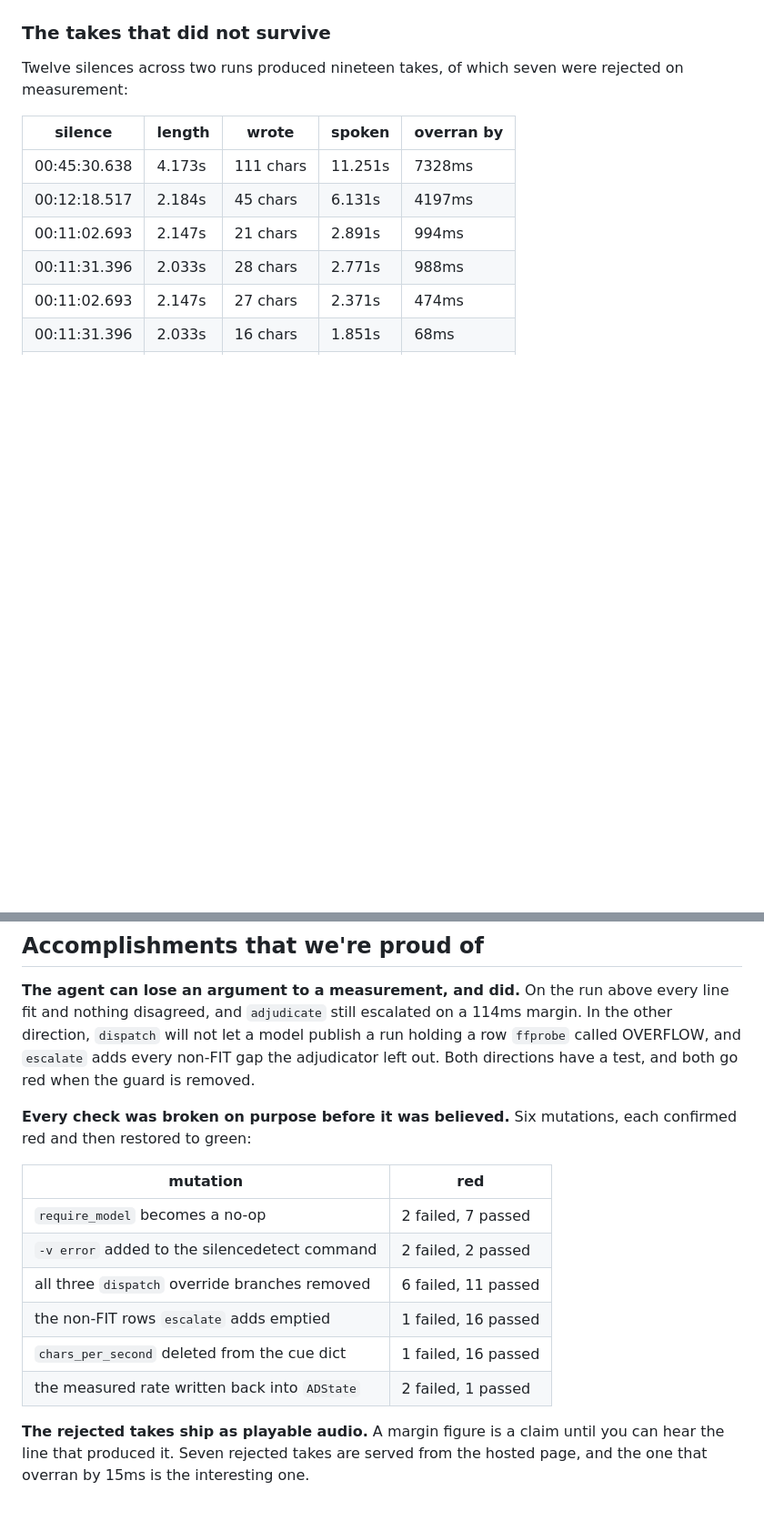
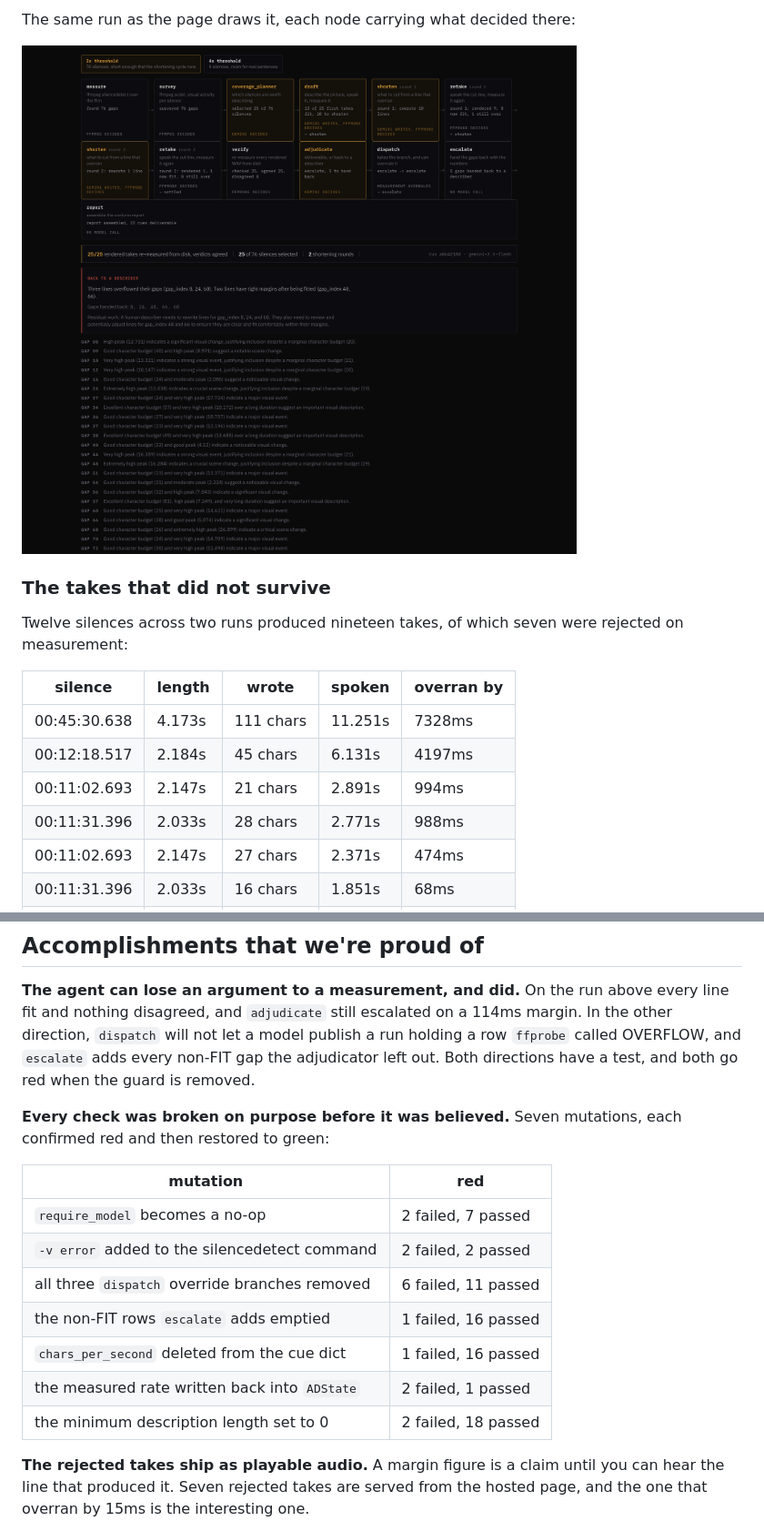
Before and after one commit to kamalbuilds/sightread, a Markdown page: docs/STORY.md, 2 parts joined by grey strips. Shown: that part at 91% size. Rendered like a GitHub page; pictures changed too: docs/img/graph-and-verdict.png; blank space fills up the shorter version.

```diff
--- a/docs/STORY.md
+++ b/docs/STORY.md
@@ -78,3 +107,6 @@ The same run read back off the live service, with the three Gemini nodes marked:
+The same run as the page draws it, each node carrying what decided there:
+
+![The graph as it ran, with shorten and retake appearing twice because the cycle turned twice, and the verdict underneath](img/graph-and-verdict.png)
 
 ### The takes that did not survive
 
@@ -234,7 +268,7 @@ Bob also ships an `attribution_logs` table with per-file line ranges. It is empt
 
 **The agent can lose an argument to a measurement, and did.** On the run above every line fit and nothing disagreed, and `adjudicate` still escalated on a 114ms margin. In the other direction, `dispatch` will not let a model publish a run holding a row `ffprobe` called OVERFLOW, and `escalate` adds every non-FIT gap the adjudicator left out. Both directions have a test, and both go red when the guard is removed.
 
-**Every check was broken on purpose before it was believed.** Six mutations, each confirmed red and then restored to green:
+**Every check was broken on purpose before it was believed.** Seven mutations, each confirmed red and then restored to green:
 
 | mutation | red |
 |---|---|
@@ -244,6 +278,7 @@ Bob also ships an `attribution_logs` table with per-file line ranges. It is empt
 | the non-FIT rows `escalate` adds emptied | 1 failed, 16 passed |
 | `chars_per_second` deleted from the cue dict | 1 failed, 16 passed |
 | the measured rate written back into `ADState` | 2 failed, 1 passed |
+| the minimum description length set to 0 | 2 failed, 18 passed |
 
 **The rejected takes ship as playable audio.** A margin figure is a claim until you can hear the line that produced it. Seven rejected takes are served from the hosted page, and the one that overran by 15ms is the interesting one.
 
```
Also changed, not shown: other parts of docs/STORY.md (+34 -3 lines), docs/img/gemini-nodes-live.png.
